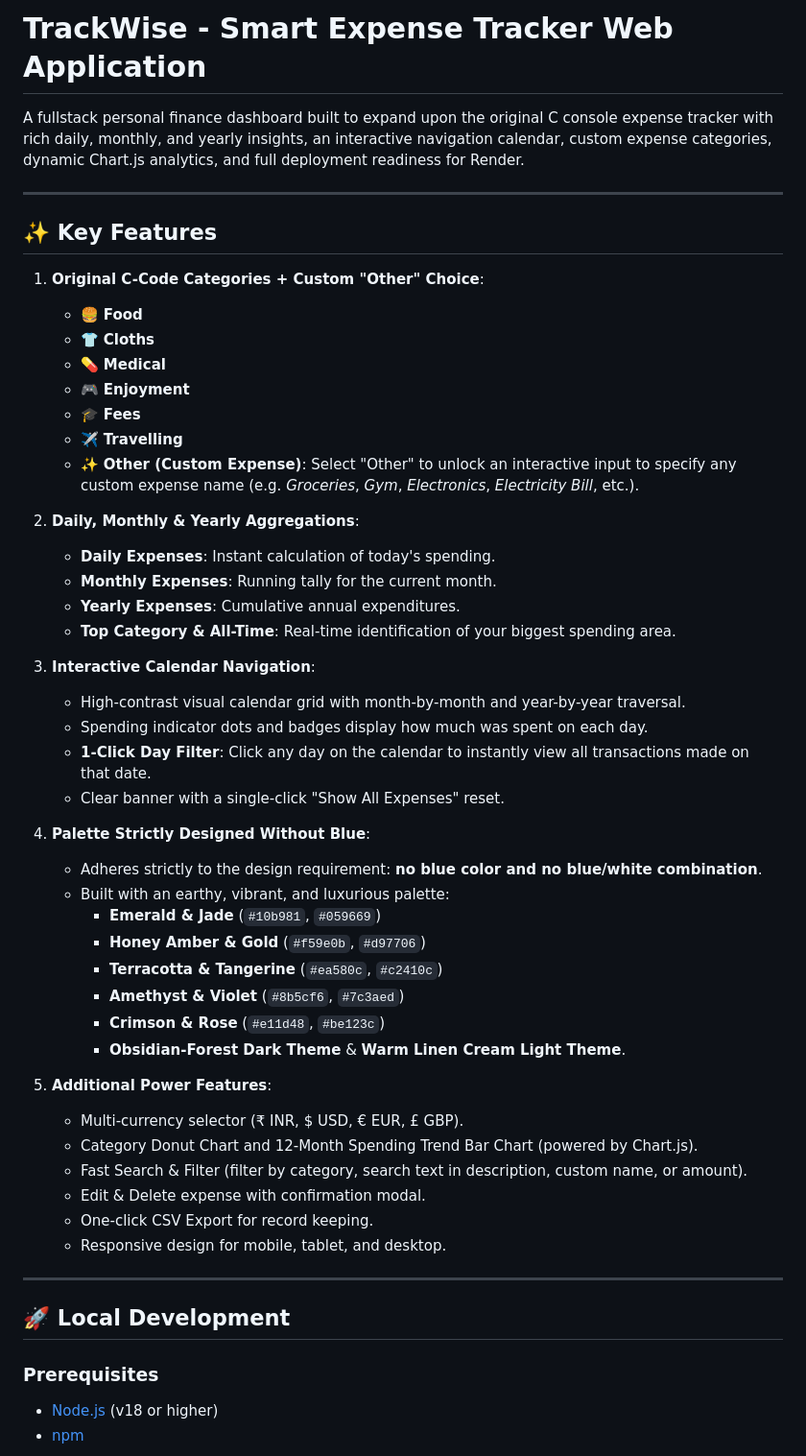
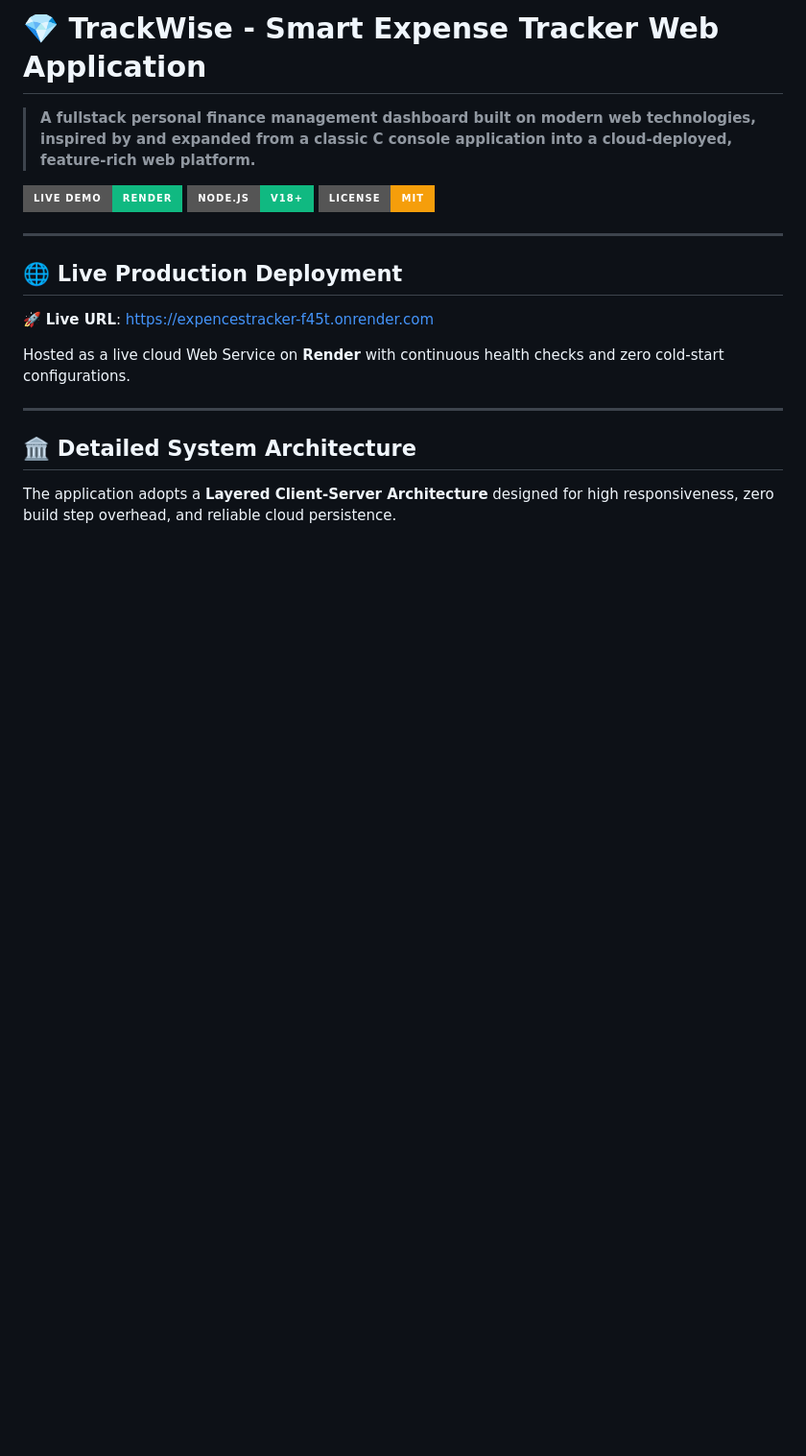
Before and after one commit to PravallikaBanka02/Expencestracker, a Markdown page: README.md, the part around one of its changes. Shown at 96% size. GitHub-like rendering; badges without logos; blank space fills up the shorter version.

```diff
--- a/README.md
+++ b/README.md
@@ -1,55 +1,22 @@
-# TrackWise - Smart Expense Tracker Web Application
+# 💎 TrackWise - Smart Expense Tracker Web Application
 
-A fullstack personal finance dashboard built to expand upon the original C console expense tracker with rich daily, monthly, and yearly insights, an interactive navigation calendar, custom expense categories, dynamic Chart.js analytics, and full deployment readiness for Render.
+> **A fullstack personal finance management dashboard built on modern web technologies, inspired by and expanded from a classic C console application into a cloud-deployed, feature-rich web platform.**
+
+[![Live Demo](https://img.shields.io/badge/Live%20Demo-Render-10b981?style=for-the-badge&logo=render&logoColor=white)](https://expencestracker-f45t.onrender.com)
+[![Node.js](https://img.shields.io/badge/Node.js-v18+-10b981?style=for-the-badge&logo=node.js&logoColor=white)](https://nodejs.org/)
+[![License](https://img.shields.io/badge/License-MIT-f59e0b?style=for-the-badge)](LICENSE)
 
 ---
 
-## ✨ Key Features
+## 🌐 Live Production Deployment
 
-1. **Original C-Code Categories + Custom "Other" Choice**:
-   - 🍔 **Food**
-   - 👕 **Cloths**
-   - 💊 **Medical**
-   - 🎮 **Enjoyment**
-   - 🎓 **Fees**
-   - ✈️ **Travelling**
-   - ✨ **Other (Custom Expense)**: Select "Other" to unlock an interactive input to specify any custom expense name (e.g. *Groceries*, *Gym*, *Electronics*, *Electricity Bill*, etc.).
+🚀 **Live URL**: [https://expencestracker-f45t.onrender.com](https://expencestracker-f45t.onrender.com)
 
-2. **Daily, Monthly & Yearly Aggregations**:
-   - **Daily Expenses**: Instant calculation of today's spending.
-   - **Monthly Expenses**: Running tally for the current month.
-   - **Yearly Expenses**: Cumulative annual expenditures.
-   - **Top Category & All-Time**: Real-time identification of your biggest spending area.
-
-3. **Interactive Calendar Navigation**:
-   - High-contrast visual calendar grid with month-by-month and year-by-year traversal.
-   - Spending indicator dots and badges display how much was spent on each day.
-   - **1-Click Day Filter**: Click any day on the calendar to instantly view all transactions made on that date.
-   - Clear banner with a single-click "Show All Expenses" reset.
-
-4. **Palette Strictly Designed Without Blue**:
-   - Adheres strictly to the design requirement: **no blue color and no blue/white combination**.
-   - Built with an earthy, vibrant, and luxurious palette:
-     - **Emerald & Jade** (`#10b981`, `#059669`)
-     - **Honey Amber & Gold** (`#f59e0b`, `#d97706`)
-     - **Terracotta & Tangerine** (`#ea580c`, `#c2410c`)
-     - **Amethyst & Violet** (`#8b5cf6`, `#7c3aed`)
-     - **Crimson & Rose** (`#e11d48`, `#be123c`)
-     - **Obsidian-Forest Dark Theme** & **Warm Linen Cream Light Theme**.
-
-5. **Additional Power Features**:
-   - Multi-currency selector (₹ INR, $ USD, € EUR, £ GBP).
-   - Category Donut Chart and 12-Month Spending Trend Bar Chart (powered by Chart.js).
-   - Fast Search & Filter (filter by category, search text in description, custom name, or amount).
-   - Edit & Delete expense with confirmation modal.
-   - One-click CSV Export for record keeping.
-   - Responsive design for mobile, tablet, and desktop.
+Hosted as a live cloud Web Service on **Render** with continuous health checks and zero cold-start configurations.
 
 ---
 
-## 🚀 Local Development
+## 🏛️ Detailed System Architecture
 
-### Prerequisites
-- [Node.js](https://nodejs.org/) (v18 or higher)
-- [npm](https://www.npmjs.com/)
+The application adopts a **Layered Client-Server Architecture** designed for high responsiveness, zero build step overhead, and reliable cloud persistence.
 
```
Also changed, not shown: other parts of README.md (+195 -77 lines).
